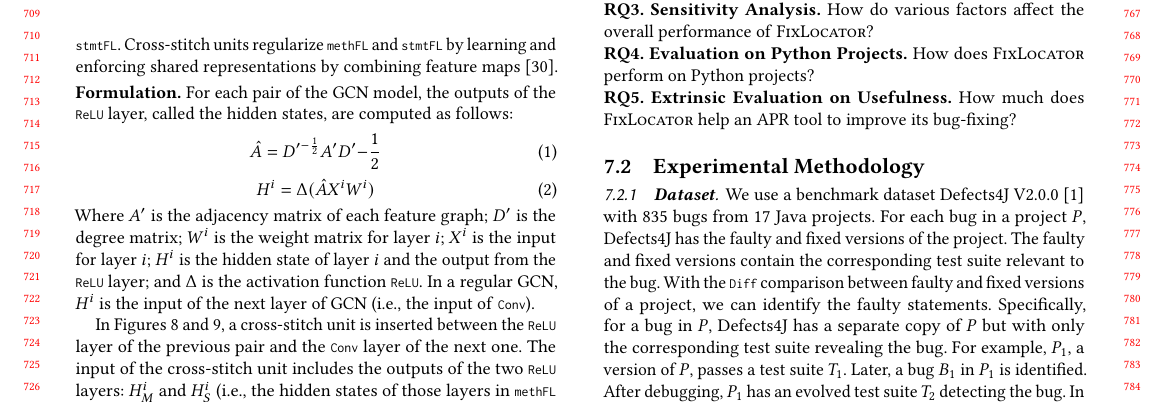
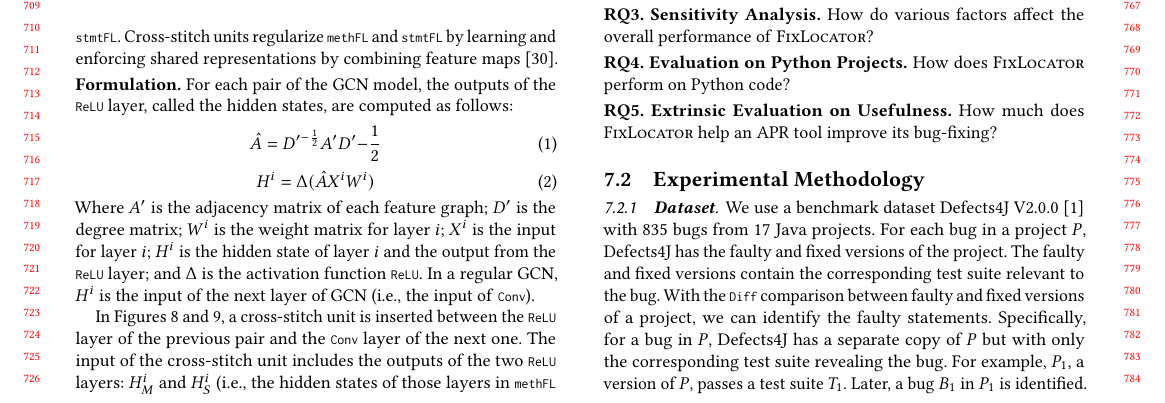
Before and after one commit to tien-n-nguyen/fixlocator, a LaTeX paper (icse22.tex, which reads sections/RQs.tex): part of page 7 of 12, cut so that both start at the same text. Compiled offline with pdfLaTeX.

Commit message:
revised RQs

```diff
--- a/sections/RQs.tex
+++ b/sections/RQs.tex
@@ -9,11 +11,13 @@ the state-of-the-art DL-based fault localization approaches?
 \noindent\textbf{RQ2. Impact Analysis of Dual-Task Learning.}
 How does the dual-task learning scheme affect {\tool}'s performance?
 
+\vspace{2pt}
 \noindent\textbf{RQ3. Sensitivity Analysis.} How do various factors affect the overall performance of {\tool}?
 
+\vspace{2pt}
+\noindent\textbf{RQ4. Evaluation on Python Projects.} How does {\tool}
+perform on Python code?
 
-\noindent\textbf{RQ4. Evaluation on Python Projects.} How does {\tool}
-perform on Python projects?
-
+\vspace{2pt}
 \noindent\textbf{RQ5. Extrinsic Evaluation on Usefulness.} How much
-does {\tool} help an APR tool to improve its bug-fixing?
+does {\tool} help an APR tool improve its bug-fixing?
```
Also changed, not shown: sections/RQs.tex (2 more changed lines).
